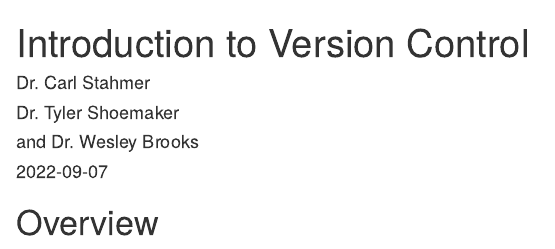
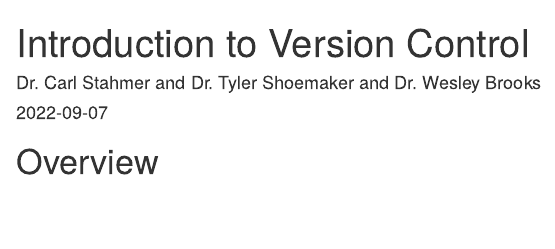
Before and after one commit to ucdavisdatalab/workshop_research_computing, an R Markdown document (introduction_to_version_control/index.Rmd): the page in a window 1100 px wide, from its top. Rendered offline with R 4.5, knitr and Pandoc, with nearby package versions; drawn as R Markdown's standard HTML page in place of the format the file asks for.

Commit message:
fixed layout of author names

```diff
--- a/introduction_to_version_control/index.Rmd
+++ b/introduction_to_version_control/index.Rmd
@@ -1,6 +1,6 @@
 ---
 title: Introduction to Version Control
-author: [Dr. Carl Stahmer, Dr. Tyler Shoemaker, and Dr. Wesley Brooks]
+author: [Dr. Carl Stahmer and Dr. Tyler Shoemaker and Dr. Wesley Brooks]
 date: "`r Sys.Date()`"
 url: "https://ucdavisdatalab.github.io/workshop_introduction_to_version_control/"
 github-repo: ucdavisdatalab/workshop_introduction_to_version_control
```
Also changed, not shown: introduction_to_version_control/docs/index.md.
